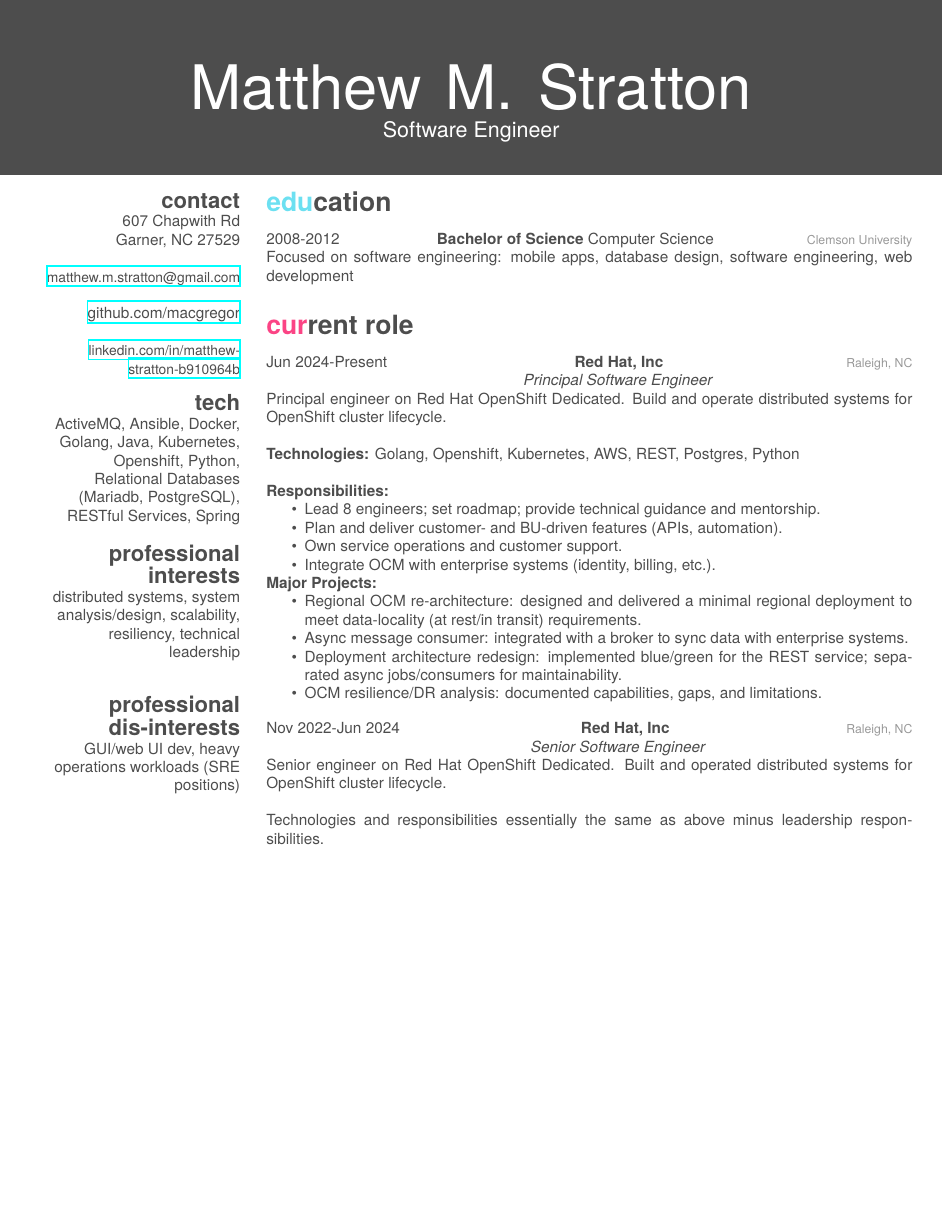
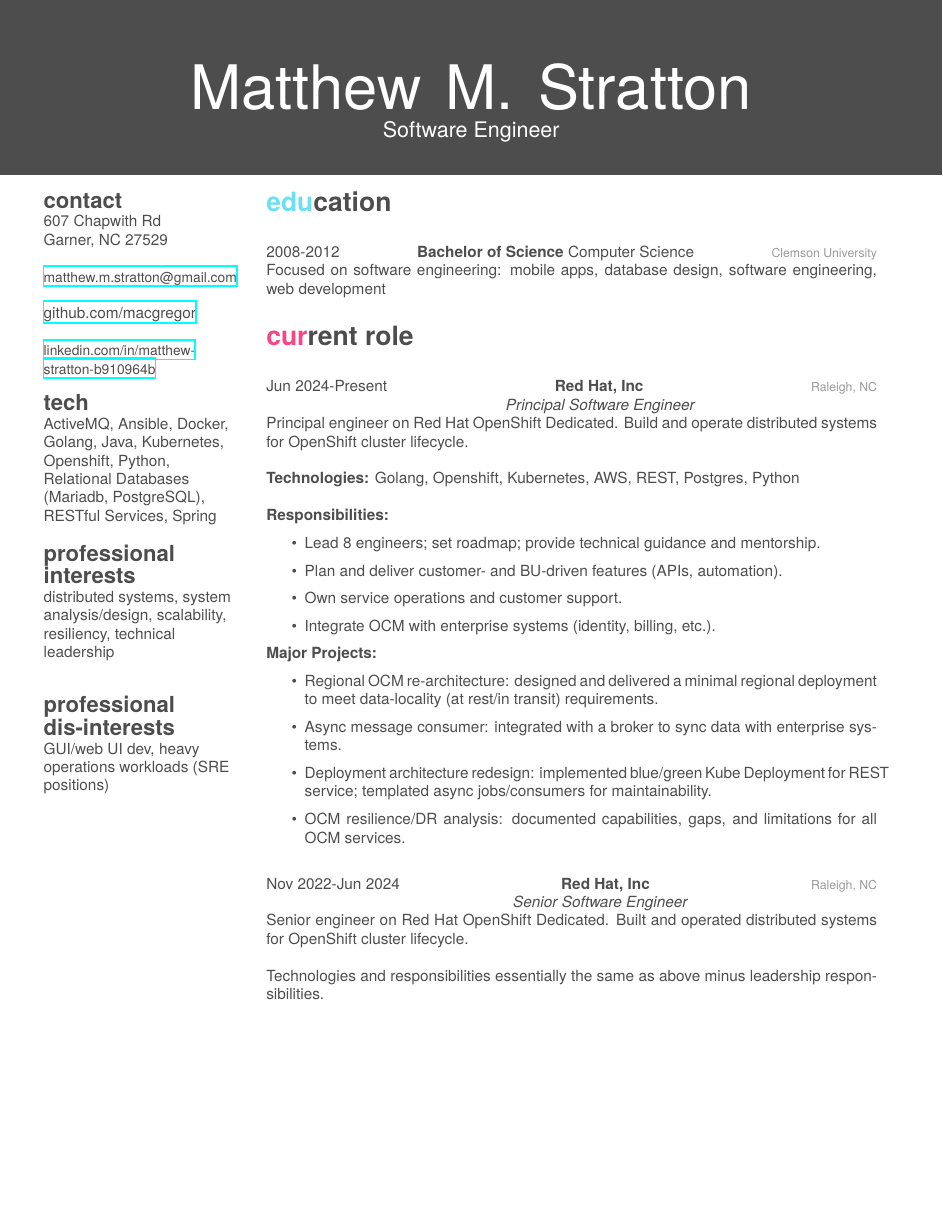
Before and after one commit to macgregor/resume, a LaTeX CV (resume.tex, which reads content/current_role.tex, resume.cls): page 1 of 4 before the commit and page 1 of 3 after it. Compiled offline with XeLaTeX; a missing font is replaced by an installed copy or a similar font.

Commit message:
update content, formatting

```diff
--- a/content/current_role.tex
+++ b/content/current_role.tex
@@ -28,8 +28,8 @@
 \begin{itemize}
 \item Regional OCM re-architecture: designed and delivered a minimal regional deployment to meet data-locality (at rest/in transit) requirements.
 \item Async message consumer: integrated with a broker to sync data with enterprise systems.
-\item Deployment architecture redesign: implemented blue/green for the REST service; separated async jobs/consumers for maintainability.
-\item OCM resilience/DR analysis: documented capabilities, gaps, and limitations.
+\item Deployment architecture redesign: implemented blue/green Kube Deployment for REST service; templated async jobs/consumers for maintainability.
+\item OCM resilience/DR analysis: documented capabilities, gaps, and limitations for all OCM services.
 \end{itemize}
 }
 
--- a/resume.cls
+++ b/resume.cls
@@ -147,41 +147,27 @@
 
 \setlength{\tabcolsep}{0pt}
 \newenvironment{entrylist}{%
-  \begin{tabular*}{\textwidth}{@{\extracolsep{\fill}}ll}
+  \par\medskip
 }{%
-  \end{tabular*}
+  \par
 }
 \renewcommand{\bfseries}{\headingfont\color{headercolor}}
 \newcommand{\entry}[4]{%
-    \parbox[t]{14.8cm}{%
-    #1
-    \hfill%
-    \textbf{#2}%
-    \hfill%
-    {\footnotesize\addfontfeature{Color=lightgray} #3}\\%
-    #4\vspace{\parsep}%
-  }\\}
+  \noindent
+  #1\hfill\textbf{#2}\hfill{\footnotesize\addfontfeature{Color=lightgray} #3}\\%
+  #4\par\vspace{\parsep}%
+}
 
 \newcommand{\workentry}[5]{%
-    \parbox[t]{14.8cm}{%
-    #1
-    \hspace*{\fill}%
-    \textbf{#2}%
-    \hspace*{\fill}%
-    {\footnotesize\addfontfeature{Color=lightgray} #3}\\%
-    \hspace*{\fill}%
-    \hspace{38pt}\emph{#4}%
-    \hspace*{\fill}\\%
-    #5\bigskip%
-  }\\}
+  \noindent
+  #1\hspace*{\fill}\textbf{#2}\hspace*{\fill}{\footnotesize\addfontfeature{Color=lightgray} #3}\\%
+  \hspace*{\fill}\hspace{38pt}\emph{#4}\hspace*{\fill}\\%
+  #5\par\bigskip%
+}
 
 \newcommand{\honorsentry}[2]{%
-    \parbox[t]{14.8cm}{%
-    \textbf{#1}
-    \hfill%
-    {\footnotesize\addfontfeature{Color=lightgray} #2}%
-    \hfill
-  }\\}
+  \noindent\textbf{#1}\hfill{\footnotesize\addfontfeature{Color=lightgray} #2}\par
+}
 
 %%%%%%%%%%%%%%
 % Side block Pg 1 %
@@ -196,11 +182,11 @@
     \par\vspace{\baselineskip}{\Large\headingfont\color{headercolor} ##1}
   }
   \begin{textblock}{4.5}(1.0, 3.8)
-  \begin{flushright}
+  \begin{flushleft}
   \obeycr
 }{%
   \restorecr
-  \end{flushright}
+  \end{flushleft}
   \end{textblock}
   \let\section\oldsection
 }
@@ -218,11 +204,11 @@
     \par\vspace{\baselineskip}{\Large\headingfont\color{headercolor} ##1}
   }
   \begin{textblock}{4.5}(1.0, 0.9)
-  \begin{flushright}
+  \begin{flushleft}
   \obeycr
 }{%
   \restorecr
-  \end{flushright}
+  \end{flushleft}
   \end{textblock}
   \let\section\oldsection
 }
```
Also changed, not shown: content/previous_roles.tex (+2 -3 lines), content/sidebar_2.tex (+0 -6 lines), content/sidebar_3.tex (added, +12 -0 lines), resume.tex (+1 -0 lines), README.md, resume.pdf.
